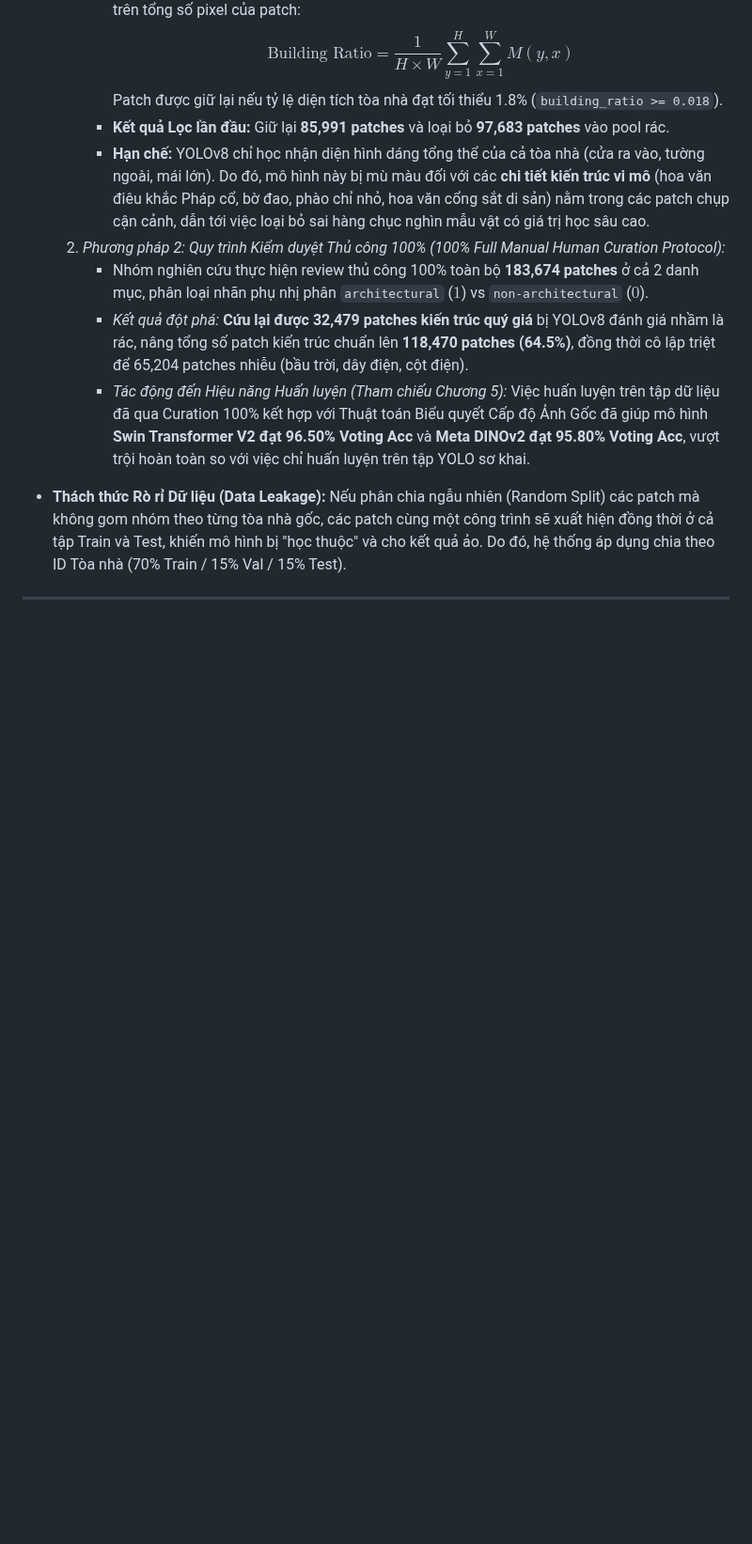
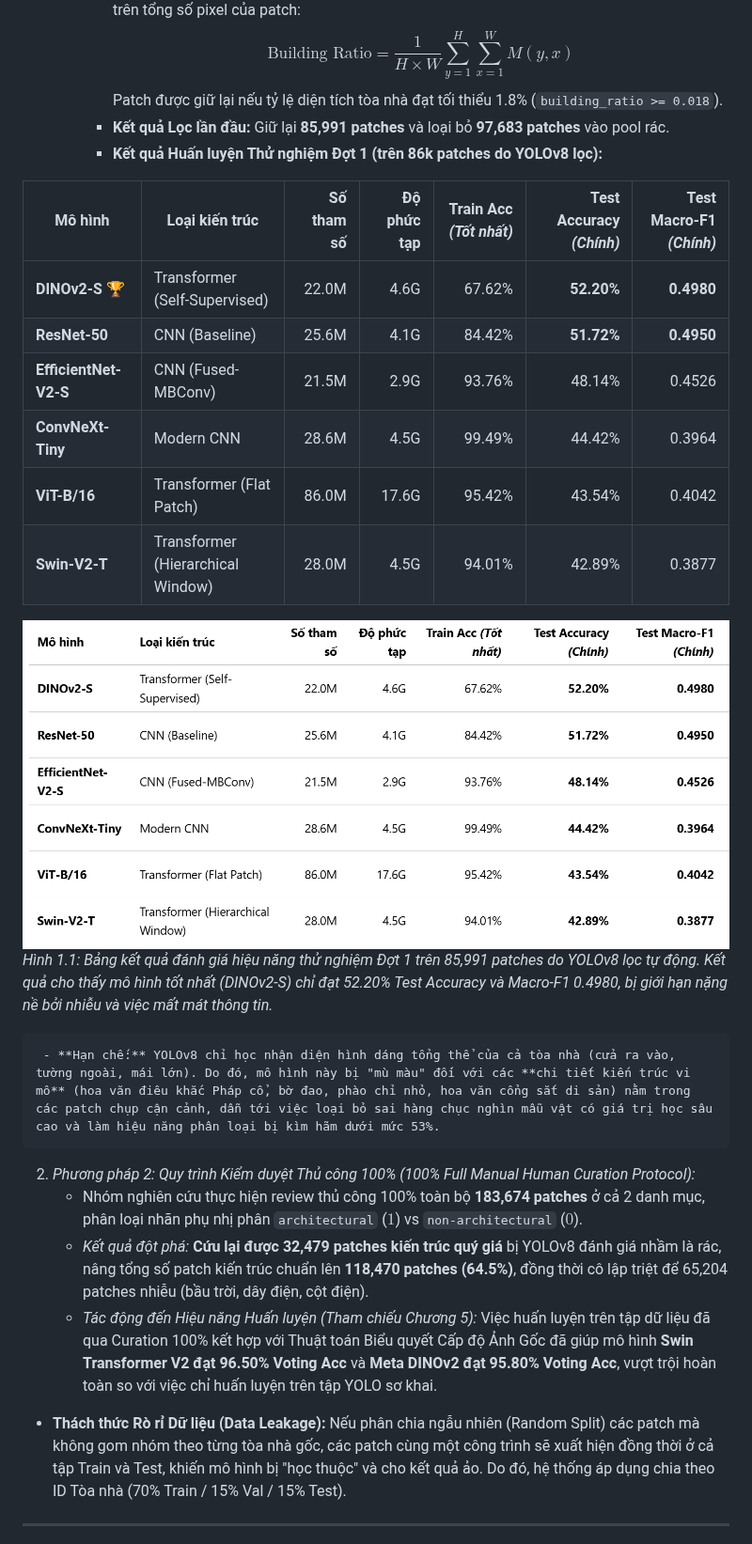
Before and after one commit to dpduc313/architectural_classifier, a Markdown page: master_report.md, the part around the change. Shown at 94% size. Rendered like a GitHub page; pictures changed too: outputs/figures/yolo_phase1_results.png (added); blank space fills up the shorter version.

Commit message:
Doc: Bo sung bang du lieu va chu thich phan tich ket qua huan luyen Dot 1 (86k patches do YOLOv8 loc)

```diff
--- a/master_report.md
+++ b/master_report.md
@@ -74,7 +74,21 @@ Bộ dữ liệu gốc ban đầu được cung cấp bao gồm **137 công trì
        $$\text{Building Ratio} = \frac{1}{H \times W} \sum_{y=1}^{H} \sum_{x=1}^{W} M(y, x)$$
        Patch được giữ lại nếu tỷ lệ diện tích tòa nhà đạt tối thiểu 1.8% (`building_ratio >= 0.018`).
      - **Kết quả Lọc lần đầu:** Giữ lại **85,991 patches** và loại bỏ **97,683 patches** vào pool rác.
-     - **Hạn chế:** YOLOv8 chỉ học nhận diện hình dáng tổng thể của cả tòa nhà (cửa ra vào, tường ngoài, mái lớn). Do đó, mô hình này bị mù màu đối với các **chi tiết kiến trúc vi mô** (hoa văn điêu khắc Pháp cổ, bờ đao, phào chỉ nhỏ, hoa văn cổng sắt di sản) nằm trong các patch chụp cận cảnh, dẫn tới việc loại bỏ sai hàng chục nghìn mẫu vật có giá trị học sâu cao.
+     - **Kết quả Huấn luyện Thử nghiệm Đợt 1 (trên 86k patches do YOLOv8 lọc):**
+
+| Mô hình | Loại kiến trúc | Số tham số | Độ phức tạp | Train Acc *(Tốt nhất)* | Test Accuracy *(Chính)* | Test Macro-F1 *(Chính)* |
+|---|---|---:|---:|---:|---:|---:|
+| **DINOv2-S** 🏆 | Transformer (Self-Supervised) | 22.0M | 4.6G | 67.62% | **52.20%** | **0.4980** |
+| **ResNet-50** | CNN (Baseline) | 25.6M | 4.1G | 84.42% | **51.72%** | **0.4950** |
+| **EfficientNet-V2-S** | CNN (Fused-MBConv) | 21.5M | 2.9G | 93.76% | 48.14% | 0.4526 |
+| **ConvNeXt-Tiny** | Modern CNN | 28.6M | 4.5G | 99.49% | 44.42% | 0.3964 |
+| **ViT-B/16** | Transformer (Flat Patch) | 86.0M | 17.6G | 95.42% | 43.54% | 0.4042 |
+| **Swin-V2-T** | Transformer (Hierarchical Window) | 28.0M | 4.5G | 94.01% | 42.89% | 0.3877 |
+
+![Kết quả huấn luyện trên 86k patches do YOLOv8 lọc](./outputs/figures/yolo_phase1_results.png)
+*Hình 1.1: Bảng kết quả đánh giá hiệu năng thử nghiệm Đợt 1 trên 85,991 patches do YOLOv8 lọc tự động. Kết quả cho thấy mô hình tốt nhất (DINOv2-S) chỉ đạt 52.20% Test Accuracy và Macro-F1 0.4980, bị giới hạn nặng nề bởi nhiễu và việc mất mát thông tin.*
+
+     - **Hạn chế:** YOLOv8 chỉ học nhận diện hình dáng tổng thể của cả tòa nhà (cửa ra vào, tường ngoài, mái lớn). Do đó, mô hình này bị "mù màu" đối với các **chi tiết kiến trúc vi mô** (hoa văn điêu khắc Pháp cổ, bờ đao, phào chỉ nhỏ, hoa văn cổng sắt di sản) nằm trong các patch chụp cận cảnh, dẫn tới việc loại bỏ sai hàng chục nghìn mẫu vật có giá trị học sâu cao và làm hiệu năng phân loại bị kìm hãm dưới mức 53%.
   2. *Phương pháp 2: Quy trình Kiểm duyệt Thủ công 100% (100% Full Manual Human Curation Protocol):*
      - Nhóm nghiên cứu thực hiện review thủ công 100% toàn bộ **183,674 patches** ở cả 2 danh mục, phân loại nhãn phụ nhị phân `architectural` ($1$) vs `non-architectural` ($0$).
      - *Kết quả đột phá:* **Cứu lại được 32,479 patches kiến trúc quý giá** bị YOLOv8 đánh giá nhầm là rác, nâng tổng số patch kiến trúc chuẩn lên **118,470 patches (64.5%)**, đồng thời cô lập triệt để 65,204 patches nhiễu (bầu trời, dây điện, cột điện).
```
Also changed, not shown: image.png (added).
